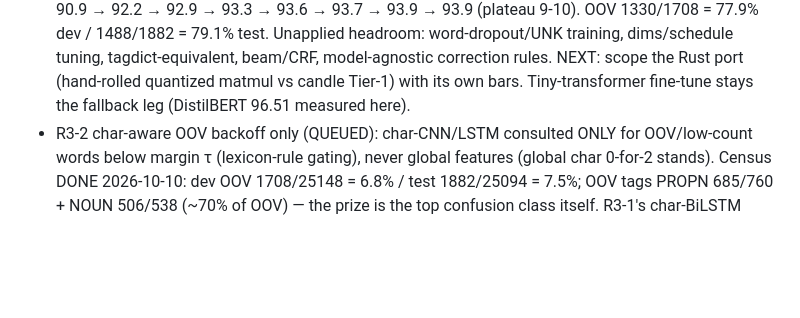
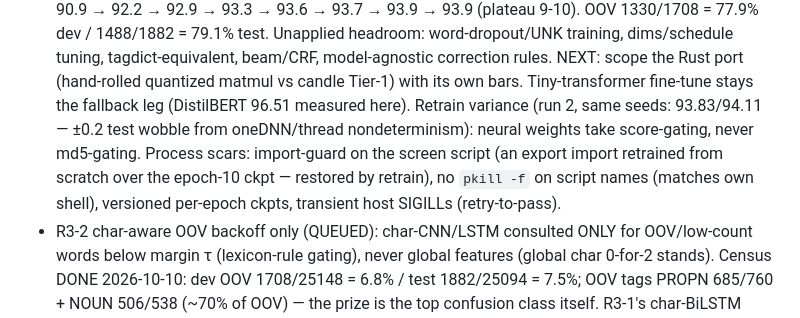
Before and after one commit to jonathanmorley/tree-sitter-english, a Markdown page: AGENTS.md, the part around the change. GitHub-like rendering; blank space fills up the shorter version.

Commit message:
R3-1 notes: neural score-gating (not md5), retrain variance, process scars

```diff
--- a/AGENTS.md
+++ b/AGENTS.md
@@ -3172,7 +3172,13 @@ per item; linear family stays closed)
   model-agnostic correction rules. NEXT: scope the Rust port
   (hand-rolled quantized matmul vs candle Tier-1) with its own bars.
   Tiny-transformer fine-tune stays the fallback leg (DistilBERT
-  96.51 measured here).
+  96.51 measured here). Retrain variance (run 2, same seeds:
+  93.83/94.11 — ±0.2 test wobble from oneDNN/thread nondeterminism):
+  neural weights take score-gating, never md5-gating. Process scars:
+  import-guard on the screen script (an export import retrained from
+  scratch over the epoch-10 ckpt — restored by retrain), no `pkill -f`
+  on script names (matches own shell), versioned per-epoch ckpts,
+  transient host SIGILLs (retry-to-pass).
 - R3-2 char-aware OOV backoff only (QUEUED): char-CNN/LSTM consulted
   ONLY for OOV/low-count words below margin τ (lexicon-rule gating),
   never global features (global char 0-for-2 stands). Census DONE
```
